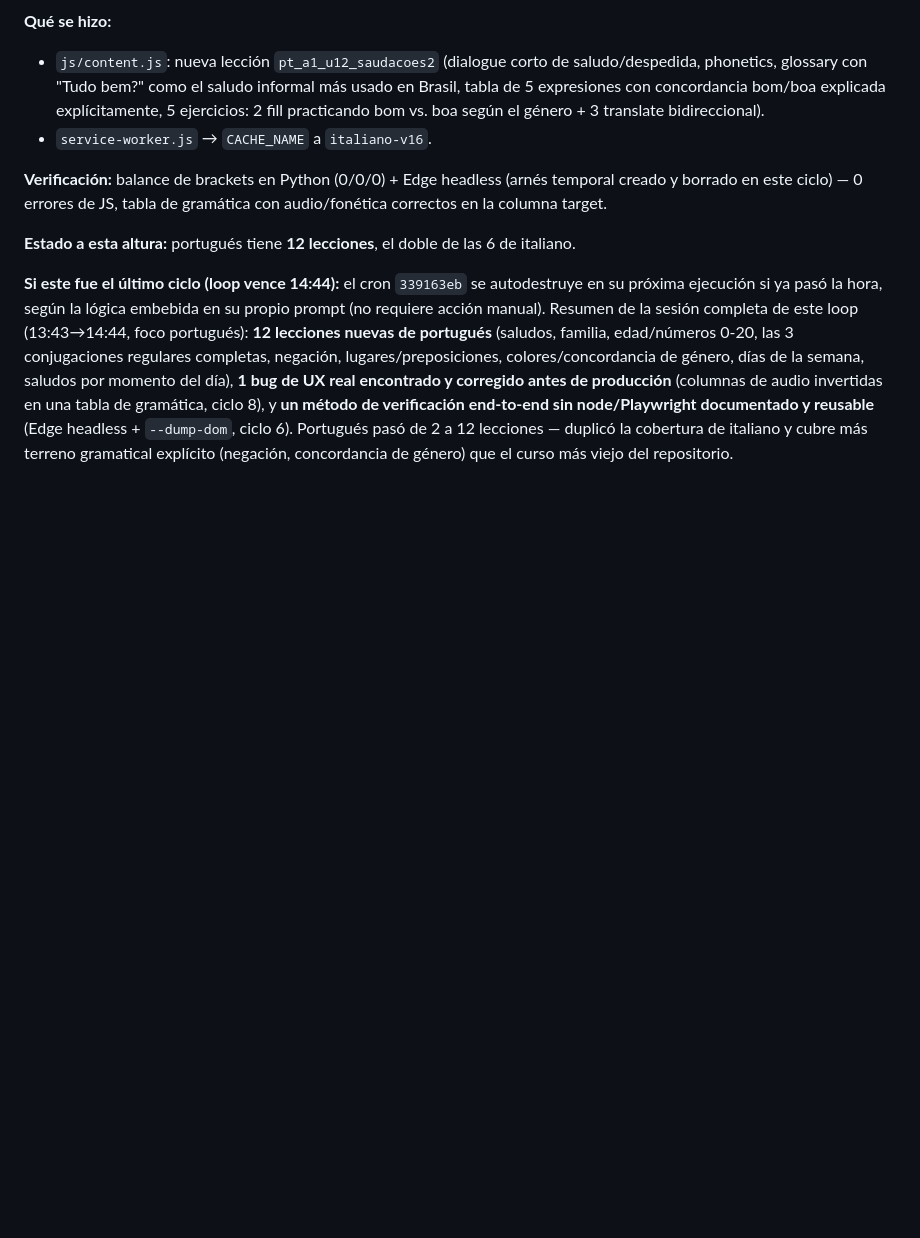
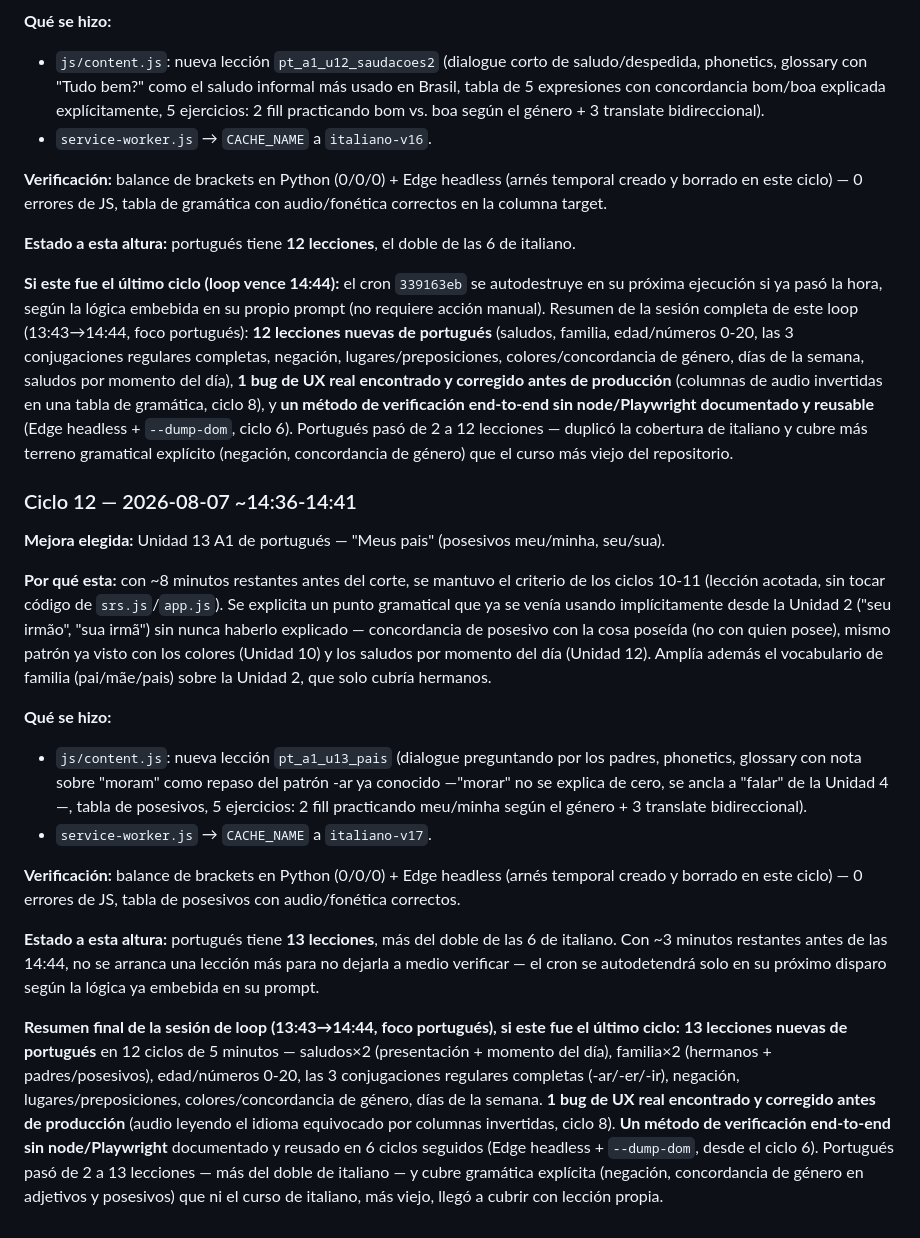
Before and after one commit to Kesanti12/Idiomas, a Markdown page: memory.md, the part around the change. Drawn GitHub-style; blank space fills up the shorter version.

Commit message:
Registra ciclo 12 del loop automático de portugués en memory.md (resumen final)

```diff
--- a/memory.md
+++ b/memory.md
@@ -1131,3 +1131,43 @@ ciclo 8), y **un método de verificación end-to-end sin node/Playwright documen
 reusable** (Edge headless + `--dump-dom`, ciclo 6). Portugués pasó de 2 a 12 lecciones —
 duplicó la cobertura de italiano y cubre más terreno gramatical explícito (negación,
 concordancia de género) que el curso más viejo del repositorio.
+
+### Ciclo 12 — 2026-08-07 ~14:36-14:41
+**Mejora elegida:** Unidad 13 A1 de portugués — "Meus pais" (posesivos meu/minha,
+seu/sua).
+
+**Por qué esta:** con ~8 minutos restantes antes del corte, se mantuvo el criterio de los
+ciclos 10-11 (lección acotada, sin tocar código de `srs.js`/`app.js`). Se explicita un
+punto gramatical que ya se venía usando implícitamente desde la Unidad 2 ("seu irmão",
+"sua irmã") sin nunca haberlo explicado — concordancia de posesivo con la cosa poseída
+(no con quien posee), mismo patrón ya visto con los colores (Unidad 10) y los saludos por
+momento del día (Unidad 12). Amplía además el vocabulario de familia (pai/mãe/pais) sobre
+la Unidad 2, que solo cubría hermanos.
+
+**Qué se hizo:**
+- `js/content.js`: nueva lección `pt_a1_u13_pais` (dialogue preguntando por los padres,
+  phonetics, glossary con nota sobre "moram" como repaso del patrón -ar ya conocido
+  —"morar" no se explica de cero, se ancla a "falar" de la Unidad 4—, tabla de posesivos,
+  5 ejercicios: 2 fill practicando meu/minha según el género + 3 translate bidireccional).
+- `service-worker.js` → `CACHE_NAME` a `italiano-v17`.
+
+**Verificación:** balance de brackets en Python (0/0/0) + Edge headless (arnés temporal
+creado y borrado en este ciclo) — 0 errores de JS, tabla de posesivos con audio/fonética
+correctos.
+
+**Estado a esta altura:** portugués tiene **13 lecciones**, más del doble de las 6 de
+italiano. Con ~3 minutos restantes antes de las 14:44, no se arranca una lección más para
+no dejarla a medio verificar — el cron se autodetendrá solo en su próximo disparo según la
+lógica ya embebida en su prompt.
+
+**Resumen final de la sesión de loop (13:43→14:44, foco portugués), si este fue el
+último ciclo:** **13 lecciones nuevas de portugués** en 12 ciclos de 5 minutos —
+saludos×2 (presentación + momento del día), familia×2 (hermanos + padres/posesivos),
+edad/números 0-20, las 3 conjugaciones regulares completas (-ar/-er/-ir), negación,
+lugares/preposiciones, colores/concordancia de género, días de la semana. **1 bug de UX
+real encontrado y corregido antes de producción** (audio leyendo el idioma equivocado por
+columnas invertidas, ciclo 8). **Un método de verificación end-to-end sin
+node/Playwright** documentado y reusado en 6 ciclos seguidos (Edge headless +
+`--dump-dom`, desde el ciclo 6). Portugués pasó de 2 a 13 lecciones — más del doble de
+italiano — y cubre gramática explícita (negación, concordancia de género en adjetivos y
+posesivos) que ni el curso de italiano, más viejo, llegó a cubrir con lección propia.
```
